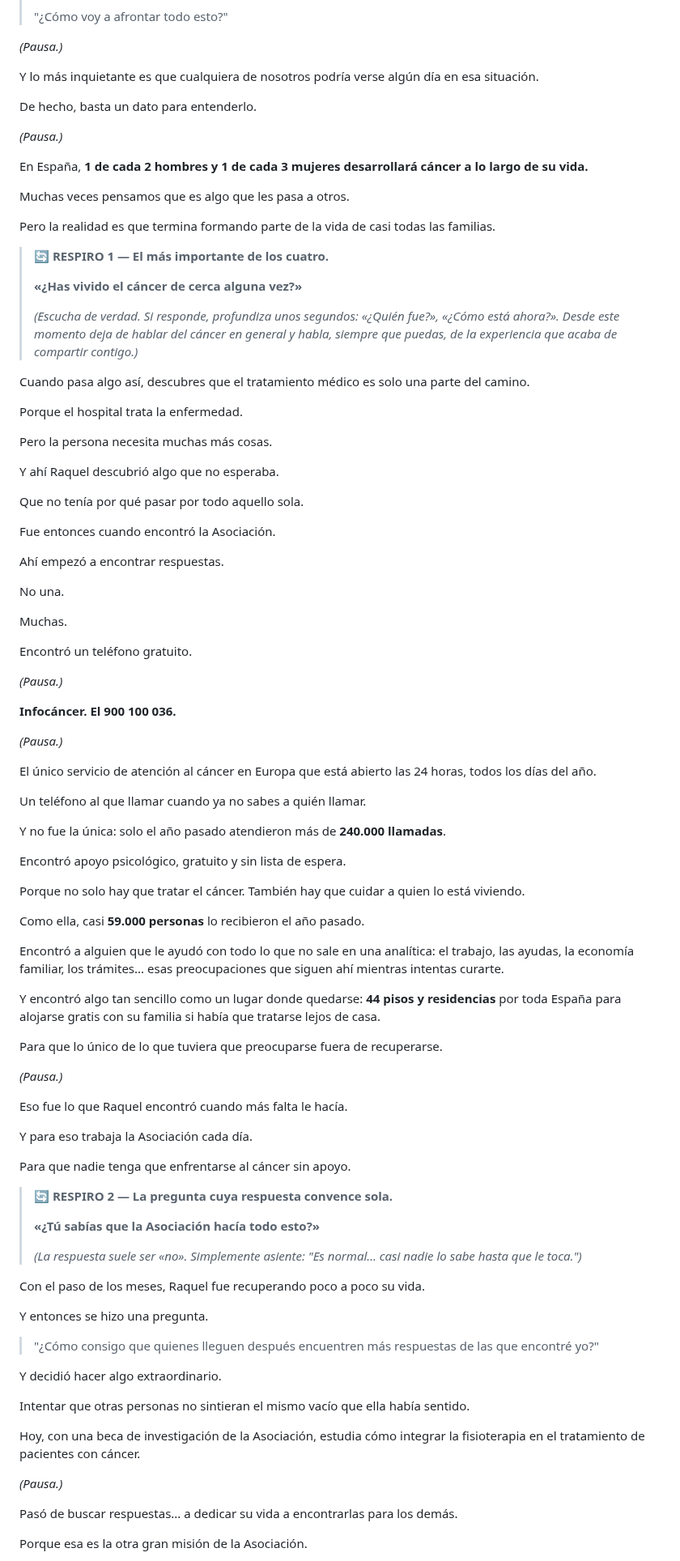
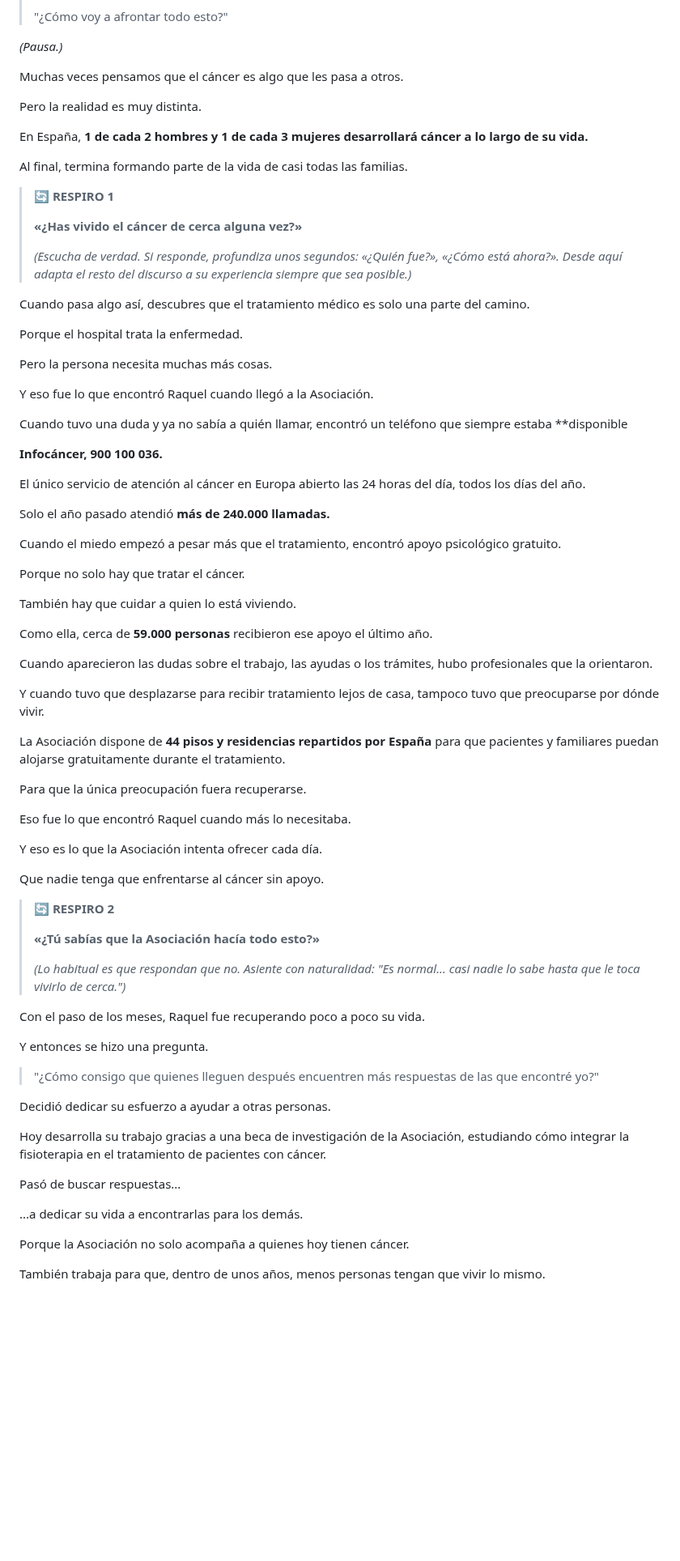
Before and after one commit to danytf/presentaONG, a Markdown page: speechs/speech_aecc.md, the part around one of its changes. Shown at 81% size. Drawn GitHub-style; blank space fills up the shorter version.

```diff
--- a/speechs/speech_aecc.md
+++ b/speechs/speech_aecc.md
@@ -44,23 +46,19 @@ Y empiezan las preguntas.
 
 *(Pausa.)*
 
-Y lo más inquietante es que cualquiera de nosotros podría verse algún día en esa situación.
+Muchas veces pensamos que el cáncer es algo que les pasa a otros.
 
-De hecho, basta un dato para entenderlo.
-
-*(Pausa.)*
+Pero la realidad es muy distinta.
 
 En España, **1 de cada 2 hombres y 1 de cada 3 mujeres desarrollará cáncer a lo largo de su vida.**
 
-Muchas veces pensamos que es algo que les pasa a otros.
+Al final, termina formando parte de la vida de casi todas las familias.
 
-Pero la realidad es que termina formando parte de la vida de casi todas las familias.
-
-> 🔄 **RESPIRO 1 — El más importante de los cuatro.**
+> 🔄 **RESPIRO 1**
 >
 > **«¿Has vivido el cáncer de cerca alguna vez?»**
 >
-> *(Escucha de verdad. Si responde, profundiza unos segundos: «¿Quién fue?», «¿Cómo está ahora?». Desde este momento deja de hablar del cáncer en general y habla, siempre que puedas, de la experiencia que acaba de compartir contigo.)*
+> *(Escucha de verdad. Si responde, profundiza unos segundos: «¿Quién fue?», «¿Cómo está ahora?». Desde aquí adapta el resto del discurso a su experiencia siempre que sea posible.)*
 
 Cuando pasa algo así, descubres que el tratamiento médico es solo una parte del camino.
 
@@ -68,57 +66,43 @@ Porque el hospital trata la enfermedad.
 
 Pero la persona necesita muchas más cosas.
 
-Y ahí Raquel descubrió algo que no esperaba.
+Y eso fue lo que encontró Raquel cuando llegó a la Asociación.
 
-Que no tenía por qué pasar por todo aquello sola.
+Cuando tuvo una duda y ya no sabía a quién llamar, encontró un teléfono que siempre estaba **disponible
 
-Fue entonces cuando encontró la Asociación.
+**Infocáncer, 900 100 036.**
 
-Ahí empezó a encontrar respuestas.
+El único servicio de atención al cáncer en Europa abierto las 24 horas del día, todos los días del año.
 
-No una.
+Solo el año pasado atendió **más de 240.000 llamadas.**
 
-Muchas.
+Cuando el miedo empezó a pesar más que el tratamiento, encontró apoyo psicológico gratuito.
 
-Encontró un teléfono gratuito.
+Porque no solo hay que tratar el cáncer.
 
-*(Pausa.)*
+También hay que cuidar a quien lo está viviendo.
 
-**Infocáncer. El 900 100 036.**
+Como ella, cerca de **59.000 personas** recibieron ese apoyo el último año.
 
-*(Pausa.)*
+Cuando aparecieron las dudas sobre el trabajo, las ayudas o los trámites, hubo profesionales que la orientaron.
 
-El único servicio de atención al cáncer en Europa que está abierto las 24 horas, todos los días del año.
+Y cuando tuvo que desplazarse para recibir tratamiento lejos de casa, tampoco tuvo que preocuparse por dónde vivir.
 
-Un teléfono al que llamar cuando ya no sabes a quién llamar.
+La Asociación dispone de **44 pisos y residencias repartidos por España** para que pacientes y familiares puedan alojarse gratuitamente durante el tratamiento.
 
-Y no fue la única: solo el año pasado atendieron más de **240.000 llamadas**.
+Para que la única preocupación fuera recuperarse.
 
-Encontró apoyo psicológico, gratuito y sin lista de espera.
+Eso fue lo que encontró Raquel cuando más lo necesitaba.
 
-Porque no solo hay que tratar el cáncer. También hay que cuidar a quien lo está viviendo.
+Y eso es lo que la Asociación intenta ofrecer cada día.
 
-Como ella, casi **59.000 personas** lo recibieron el año pasado.
+Que nadie tenga que enfrentarse al cáncer sin apoyo.
 
-Encontró a alguien que le ayudó con todo lo que no sale en una analítica: el trabajo, las ayudas, la economía familiar, los trámites... esas preocupaciones que siguen ahí mientras intentas curarte.
-
-Y encontró algo tan sencillo como un lugar donde quedarse: **44 pisos y residencias** por toda España para alojarse gratis con su familia si había que tratarse lejos de casa.
-
-Para que lo único de lo que tuviera que preocuparse fuera de recuperarse.
-
-*(Pausa.)*
-
-Eso fue lo que Raquel encontró cuando más falta le hacía.
-
-Y para eso trabaja la Asociación cada día.
-
-Para que nadie tenga que enfrentarse al cáncer sin apoyo.
-
-> 🔄 **RESPIRO 2 — La pregunta cuya respuesta convence sola.**
+> 🔄 **RESPIRO 2**
 >
 > **«¿Tú sabías que la Asociación hacía todo esto?»**
 >
-> *(La respuesta suele ser «no». Simplemente asiente: "Es normal... casi nadie lo sabe hasta que le toca.")*
+> *(Lo habitual es que respondan que no. Asiente con naturalidad: "Es normal... casi nadie lo sabe hasta que le toca vivirlo de cerca.")*
 
 Con el paso de los meses, Raquel fue recuperando poco a poco su vida.
 
@@ -126,15 +110,15 @@ Y entonces se hizo una pregunta.
 
 > "¿Cómo consigo que quienes lleguen después encuentren más respuestas de las que encontré yo?"
 
-Y decidió hacer algo extraordinario.
+Decidió dedicar su esfuerzo a ayudar a otras personas.
 
-Intentar que otras personas no sintieran el mismo vacío que ella había sentido.
+Hoy desarrolla su trabajo gracias a una beca de investigación de la Asociación, estudiando cómo integrar la fisioterapia en el tratamiento de pacientes con cáncer.
 
-Hoy, con una beca de investigación de la Asociación, estudia cómo integrar la fisioterapia en el tratamiento de pacientes con cáncer.
+Pasó de buscar respuestas...
 
-*(Pausa.)*
+...a dedicar su vida a encontrarlas para los demás.
 
-Pasó de buscar respuestas... a dedicar su vida a encontrarlas para los demás.
+Porque la Asociación no solo acompaña a quienes hoy tienen cáncer.
 
-Porque esa es la otra gran misión de la Asociación.
+También trabaja para que, dentro de unos años, menos personas tengan que vivir lo mismo.
 
```
Also changed, not shown: other parts of speechs/speech_aecc.md (+44 -56 lines).
